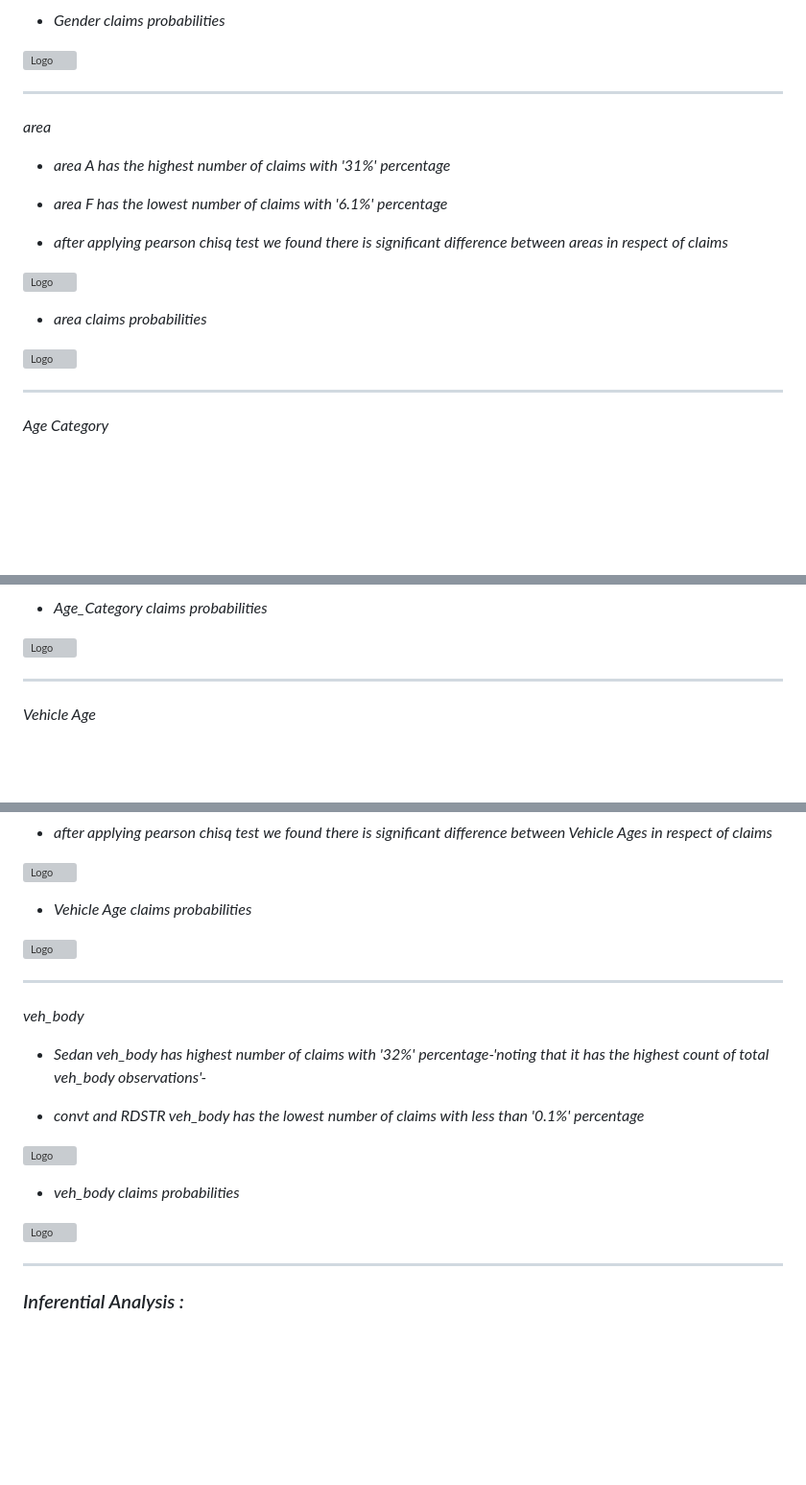
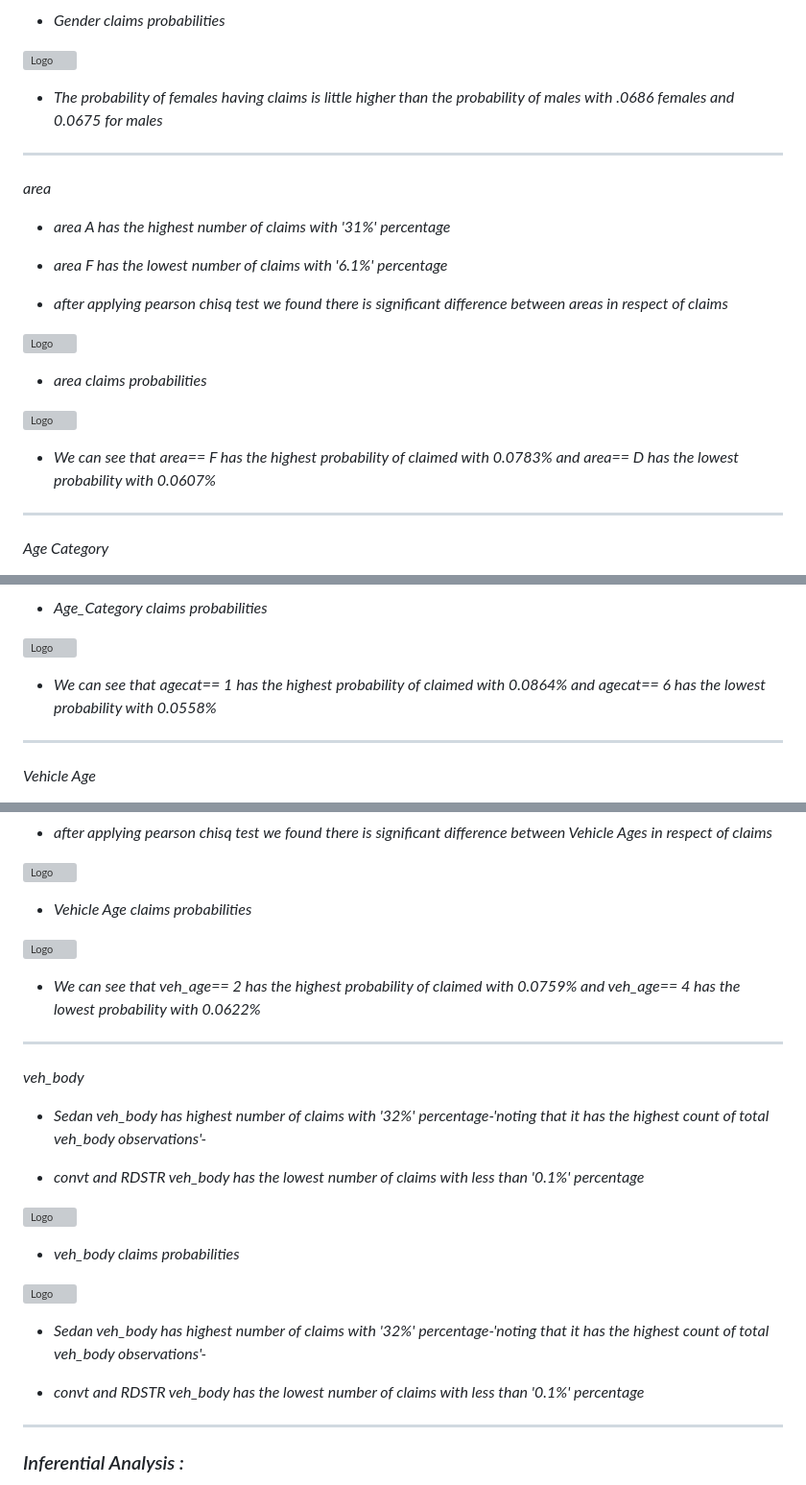
Before and after one commit to omars1234/R-Programming_AutoMobileInusranceAnalysis, a Markdown page: README.md, 3 parts joined by grey strips. Shown at 96% size. Drawn GitHub-style; blank space fills up the shorter version; grey boxes are pictures that could not be loaded.

```diff
--- a/README.md
+++ b/README.md
@@ -143,6 +143,9 @@ customer-segmentation/
 ![Logo](src/visualization/probabilities_of_claims_by_gender.png)
 
 
+* *The probability of females having claims is little higher than the probability of males with .0686 females and 0.0675 for males*
+
+
 
 ----------------------------------------
 
@@ -161,6 +164,8 @@ customer-segmentation/
 
 ![Logo](src/visualization/probabilities_of_claims_by_area.png)
 
+* *We can see that area== F has the highest probability of claimed with 0.0783%  and area== D has the lowest probability with 0.0607%*
+
 ----------------------------------------
 
 *Age Category*
@@ -176,6 +181,8 @@ customer-segmentation/
  * *Age_Category claims probabilities*
 
 ![Logo](src/visualization/probabilities_of_claims_by_agecat.png)
+
+* *We can see that agecat== 1 has the highest probability of claimed with 0.0864%  and agecat== 6 has the lowest probability with 0.0558%*
 
 
 ----------------------------------------
@@ -194,6 +201,9 @@ customer-segmentation/
 
 ![Logo](src/visualization/probabilities_of_claims_by_veh_age.png)
 
+* *We can see that veh_age== 2 has the highest probability of claimed with 0.0759%  and veh_age== 4 has the lowest probability with 0.0622%*
+
+
 ----------------------------------------
 
 *veh_body*
@@ -207,6 +217,11 @@ customer-segmentation/
  * *veh_body claims probabilities*
 
 ![Logo](src/visualization/probabilities_of_claims_by_veh_body.png)
+
+* *Sedan veh_body  has highest number of claims with '32%' percentage-'noting that it has the highest count of total veh_body observations'-*
+
+* *convt and RDSTR veh_body has the lowest number  of claims with less than '0.1%' percentage*
+
 
 ----------------------------------------
 
```
